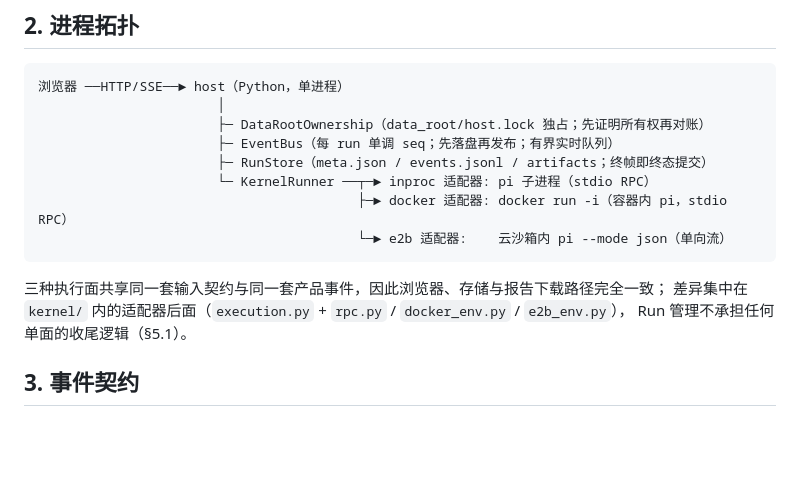
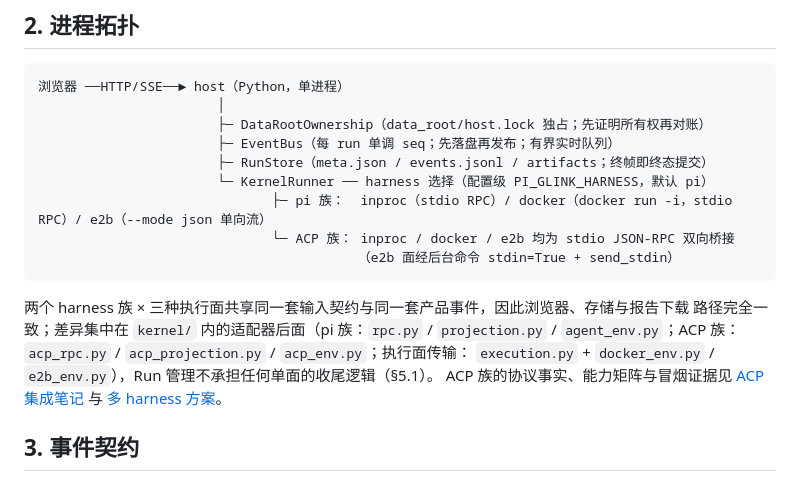
Before and after one commit to coldxiangyu163/glink-harness, a Markdown page: docs/architecture.md, the part around the change. Drawn GitHub-style; blank space fills up the shorter version.

Commit message:
架构：进程拓扑更新为 harness 族 × 执行面两维（ACP 三面已落地）

````diff
--- a/docs/architecture.md
+++ b/docs/architecture.md
@@ -35,14 +35,18 @@
                        ├─ DataRootOwnership（data_root/host.lock 独占；先证明所有权再对账）
                        ├─ EventBus（每 run 单调 seq；先落盘再发布；有界实时队列）
                        ├─ RunStore（meta.json / events.jsonl / artifacts；终帧即终态提交）
-                       └─ KernelRunner ──┬─► inproc 适配器: pi 子进程（stdio RPC）
-                                         ├─► docker 适配器: docker run -i（容器内 pi，stdio RPC）
-                                         └─► e2b 适配器:    云沙箱内 pi --mode json（单向流）
+                       └─ KernelRunner ── harness 选择（配置级 PI_GLINK_HARNESS，默认 pi）
+                              ├─ pi 族：  inproc（stdio RPC）/ docker（docker run -i，stdio RPC）/ e2b（--mode json 单向流）
+                              └─ ACP 族： inproc / docker / e2b 均为 stdio JSON-RPC 双向桥接
+                                         （e2b 面经后台命令 stdin=True + send_stdin）
 ```
 
-三种执行面共享同一套输入契约与同一套产品事件，因此浏览器、存储与报告下载路径完全一致；
-差异集中在 `kernel/` 内的适配器后面（`execution.py` + `rpc.py` / `docker_env.py` / `e2b_env.py`），
-Run 管理不承担任何单面的收尾逻辑（§5.1）。
+两个 harness 族 × 三种执行面共享同一套输入契约与同一套产品事件，因此浏览器、存储与报告下载
+路径完全一致；差异集中在 `kernel/` 内的适配器后面（pi 族：`rpc.py` / `projection.py` /
+`agent_env.py`；ACP 族：`acp_rpc.py` / `acp_projection.py` / `acp_env.py`；执行面传输：
+`execution.py` + `docker_env.py` / `e2b_env.py`），Run 管理不承担任何单面的收尾逻辑（§5.1）。
+ACP 族的协议事实、能力矩阵与冒烟证据见 [ACP 集成笔记](acp-integration-notes.md) 与
+[多 harness 方案](multi-harness-plan.md)。
 
 ## 3. 事件契约
 
````
